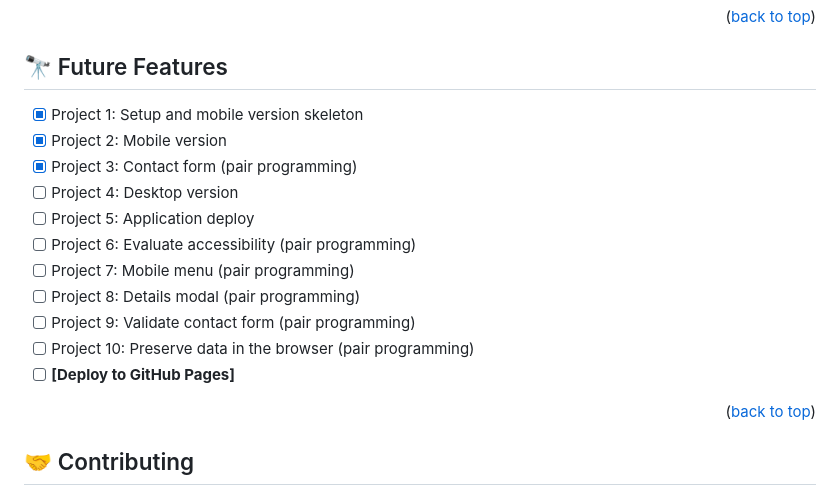
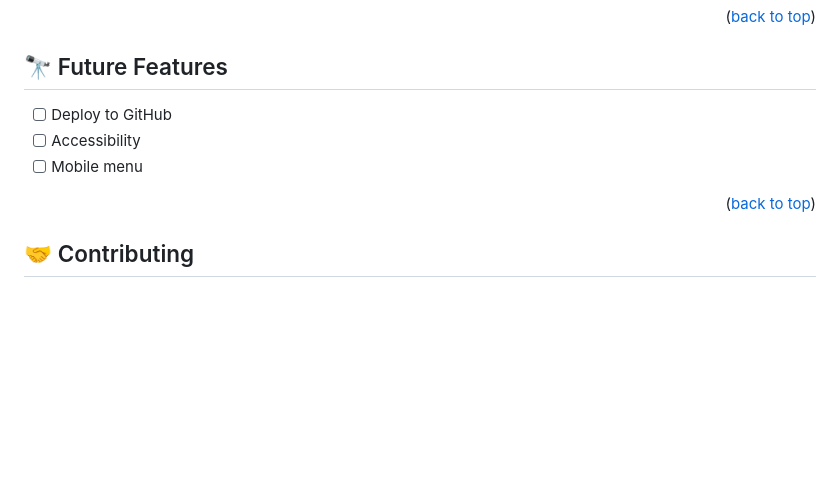
Before and after one commit to razvanso/rio, a Markdown page: README.md, the part around the change. GitHub-like rendering; blank space fills up the shorter version.

Commit message:
Update README to only include 3 future features

```diff
--- a/README.md
+++ b/README.md
@@ -116,17 +116,9 @@ To run the testing script, which shouts if we fell out of conformance with Micro
 
 ## 🔭 Future Features<a name="future-features"></a>
 
-- [x] Project 1: Setup and mobile version skeleton
-- [x] Project 2: Mobile version
-- [x] Project 3: Contact form (pair programming)
-- [ ] Project 4: Desktop version
-- [ ] Project 5: Application deploy
-- [ ] Project 6: Evaluate accessibility (pair programming)
-- [ ] Project 7: Mobile menu (pair programming)
-- [ ] Project 8: Details modal (pair programming)
-- [ ] Project 9: Validate contact form (pair programming)
-- [ ] Project 10: Preserve data in the browser (pair programming)
-- [ ] **[Deploy to GitHub Pages]**
+- [ ] Deploy to GitHub
+- [ ] Accessibility
+- [ ] Mobile menu
 
 <p align="right">(<a href="#readme-top">back to top</a>)</p>
 
```
